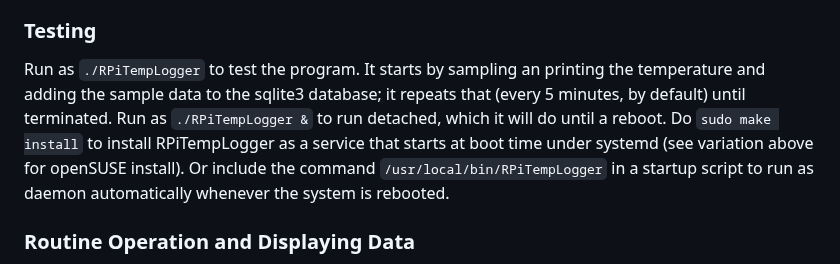
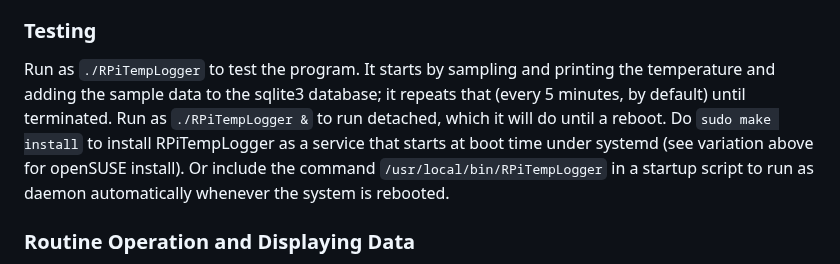
Before and after one commit to hdtodd/RPiTempLogger, a Markdown page: README.md, the part around the change. GitHub-like rendering.

```diff
--- a/README.md
+++ b/README.md
@@ -48,7 +48,7 @@ The C program contains several compile parameters that can be changed, too:
 
 ### Testing
 
-Run as `./RPiTempLogger` to test the program.  It starts by sampling an printing the temperature and adding the sample data to the sqlite3 database; it repeats that (every 5 minutes, by default) until terminated.  Run as `./RPiTempLogger &` to run detached, which it will do until a reboot.   Do `sudo make install` to install RPiTempLogger as a service that starts at boot time under systemd  (see variation above for openSUSE install).  Or include the command `/usr/local/bin/RPiTempLogger` in a startup script to run as daemon automatically whenever the system is rebooted.
+Run as `./RPiTempLogger` to test the program.  It starts by sampling and printing the temperature and adding the sample data to the sqlite3 database; it repeats that (every 5 minutes, by default) until terminated.  Run as `./RPiTempLogger &` to run detached, which it will do until a reboot.   Do `sudo make install` to install RPiTempLogger as a service that starts at boot time under systemd  (see variation above for openSUSE install).  Or include the command `/usr/local/bin/RPiTempLogger` in a startup script to run as daemon automatically whenever the system is rebooted.
 
 ### Routine Operation and Displaying Data
 
```
